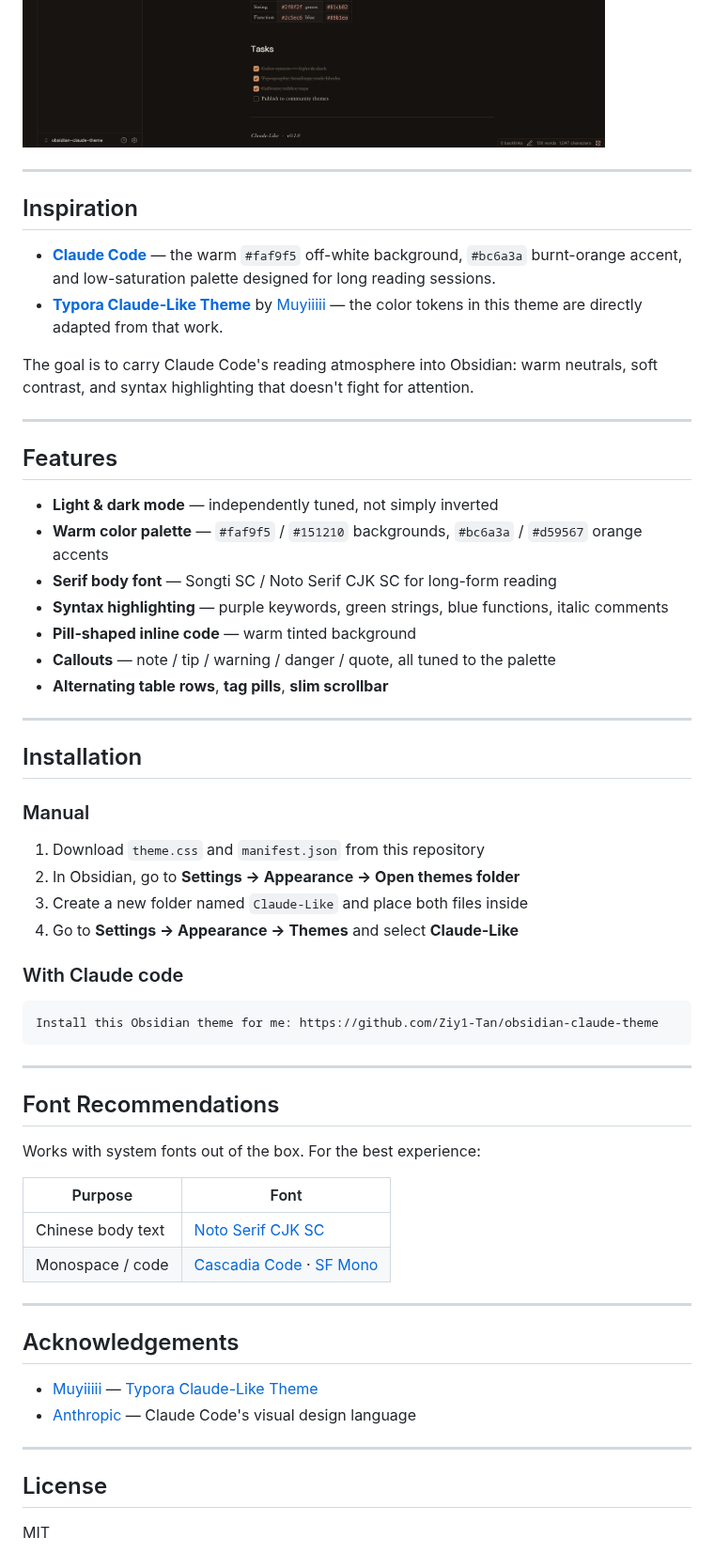
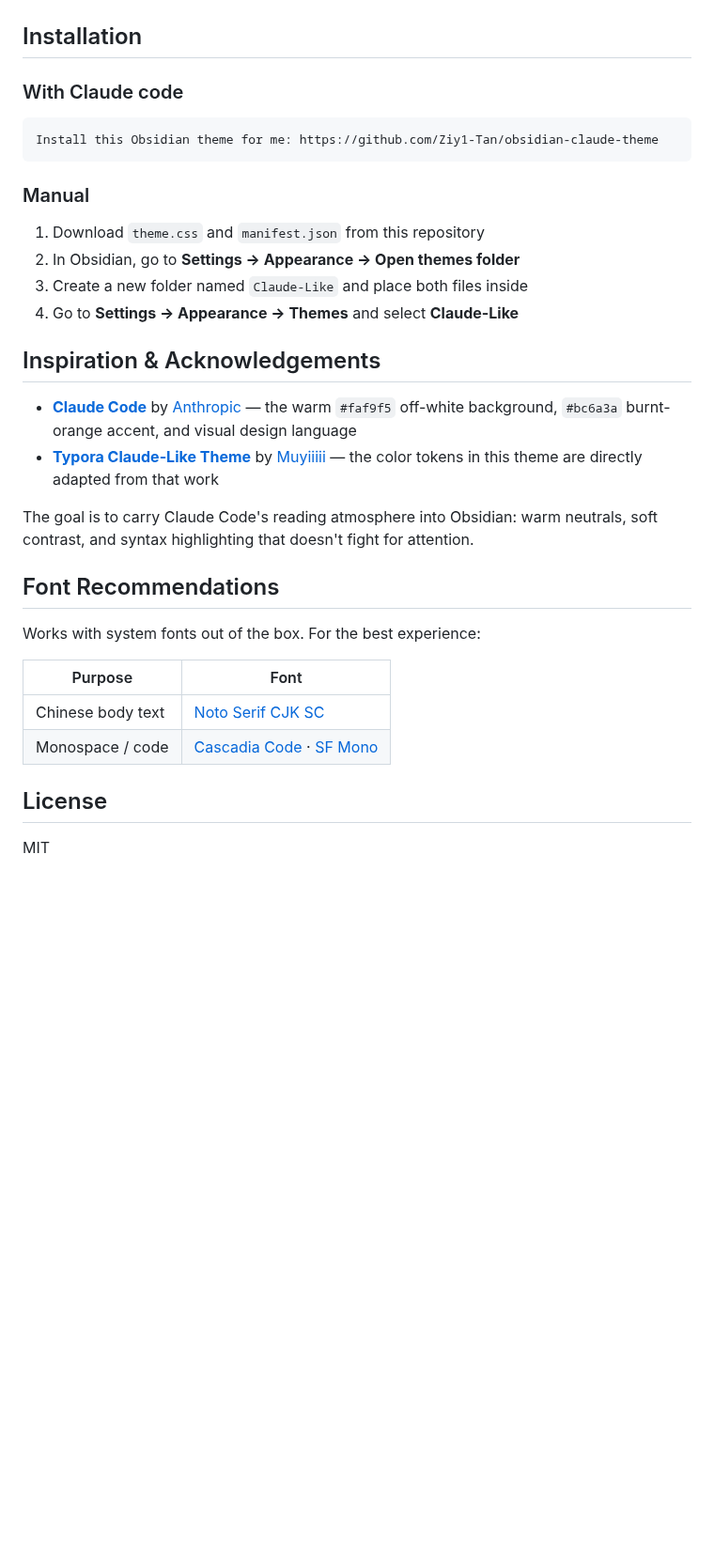
Before and after one commit to Ziy1-Tan/obsidian-claude-theme, a Markdown page: README.md, the part around one of its changes. Shown at 94% size. Drawn GitHub-style; pictures changed too: images/dark.png; blank space fills up the shorter version.

````diff
--- a/README.md
+++ b/README.md
@@ -6,30 +6,14 @@ An Obsidian theme inspired by the visual aesthetic of [Claude Code](https://clau
 
 ![Dark Mode](images/dark.png)
 
----
-
-## Inspiration
-
-- **[Claude Code](https://claude.ai/code)** — the warm `#faf9f5` off-white background, `#bc6a3a` burnt-orange accent, and low-saturation palette designed for long reading sessions.
-- **[Typora Claude-Like Theme](https://github.com/Muyiiiii/Typora_Claude-Like_Theme)** by [Muyiiiii](https://github.com/Muyiiiii) — the color tokens in this theme are directly adapted from that work.
-
-The goal is to carry Claude Code's reading atmosphere into Obsidian: warm neutrals, soft contrast, and syntax highlighting that doesn't fight for attention.
-
----
-
-## Features
-
-- **Light & dark mode** — independently tuned, not simply inverted
-- **Warm color palette** — `#faf9f5` / `#151210` backgrounds, `#bc6a3a` / `#d59567` orange accents
-- **Serif body font** — Songti SC / Noto Serif CJK SC for long-form reading
-- **Syntax highlighting** — purple keywords, green strings, blue functions, italic comments
-- **Pill-shaped inline code** — warm tinted background
-- **Callouts** — note / tip / warning / danger / quote, all tuned to the palette
-- **Alternating table rows**, **tag pills**, **slim scrollbar**
-
----
 
 ## Installation
+
+### With Claude code
+
+```
+Install this Obsidian theme for me: https://github.com/Ziy1-Tan/obsidian-claude-theme
+```
 
 ### Manual
 
@@ -38,13 +22,14 @@ The goal is to carry Claude Code's reading atmosphere into Obsidian: warm neutra
 3. Create a new folder named `Claude-Like` and place both files inside
 4. Go to **Settings → Appearance → Themes** and select **Claude-Like**
 
-### With Claude code
 
-```
-Install this Obsidian theme for me: https://github.com/Ziy1-Tan/obsidian-claude-theme
-```
+## Inspiration & Acknowledgements
 
----
+- **[Claude Code](https://claude.ai/code)** by [Anthropic](https://anthropic.com) — the warm `#faf9f5` off-white background, `#bc6a3a` burnt-orange accent, and visual design language
+- **[Typora Claude-Like Theme](https://github.com/Muyiiiii/Typora_Claude-Like_Theme)** by [Muyiiiii](https://github.com/Muyiiiii) — the color tokens in this theme are directly adapted from that work
+
+The goal is to carry Claude Code's reading atmosphere into Obsidian: warm neutrals, soft contrast, and syntax highlighting that doesn't fight for attention.
+
 
 ## Font Recommendations
 
@@ -55,14 +40,6 @@ Works with system fonts out of the box. For the best experience:
 | Chinese body text | [Noto Serif CJK SC](https://fonts.google.com/noto/specimen/Noto+Serif+SC) |
 | Monospace / code | [Cascadia Code](https://github.com/microsoft/cascadia-code) · [SF Mono](https://developer.apple.com/fonts/) |
 
----
-
-## Acknowledgements
-
-- [Muyiiiii](https://github.com/Muyiiiii) — [Typora Claude-Like Theme](https://github.com/Muyiiiii/Typora_Claude-Like_Theme)
-- [Anthropic](https://anthropic.com) — Claude Code's visual design language
-
----
 
 ## License
 
````
Also changed, not shown: other parts of README.md (+1 -1 lines), images/light.png, 10 other files.
